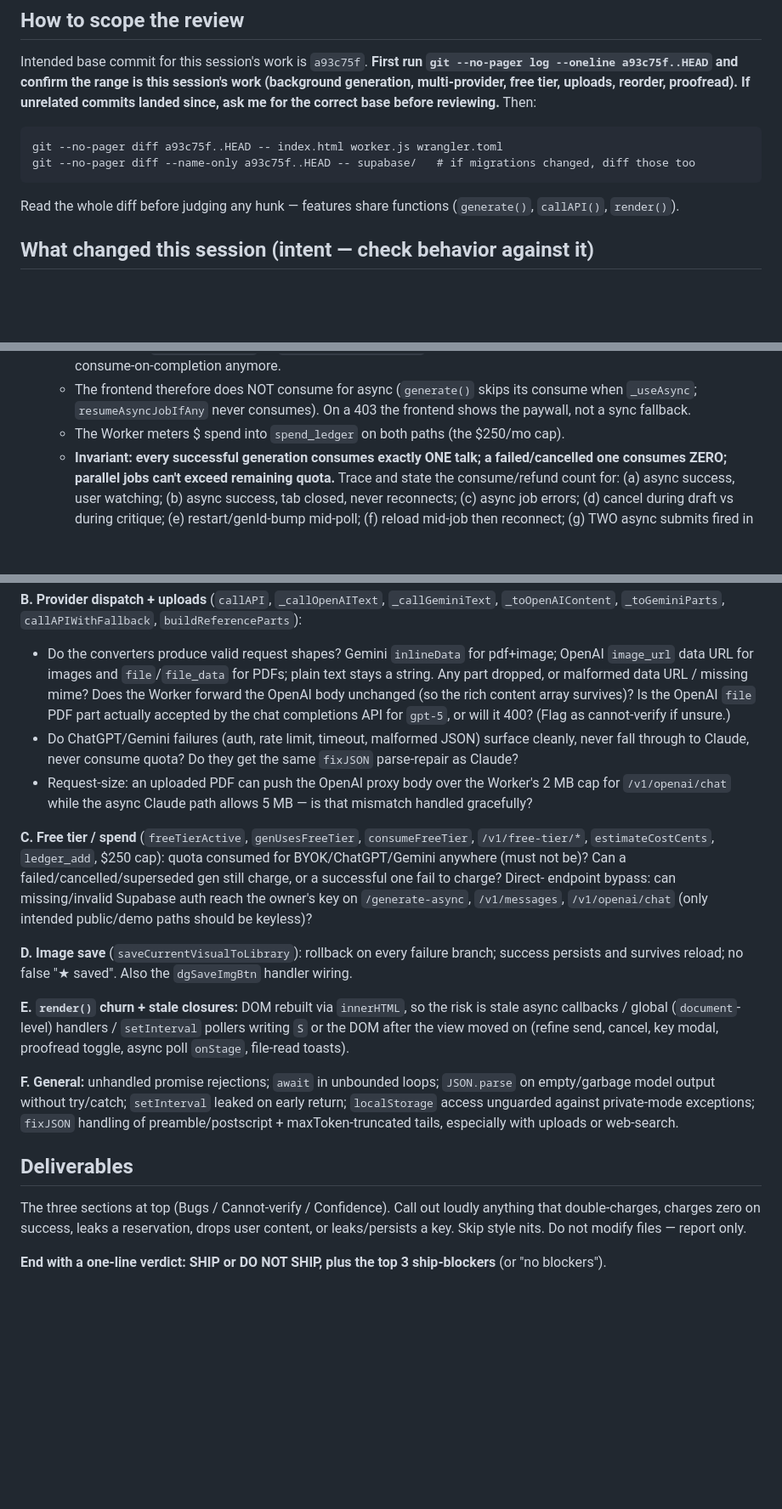
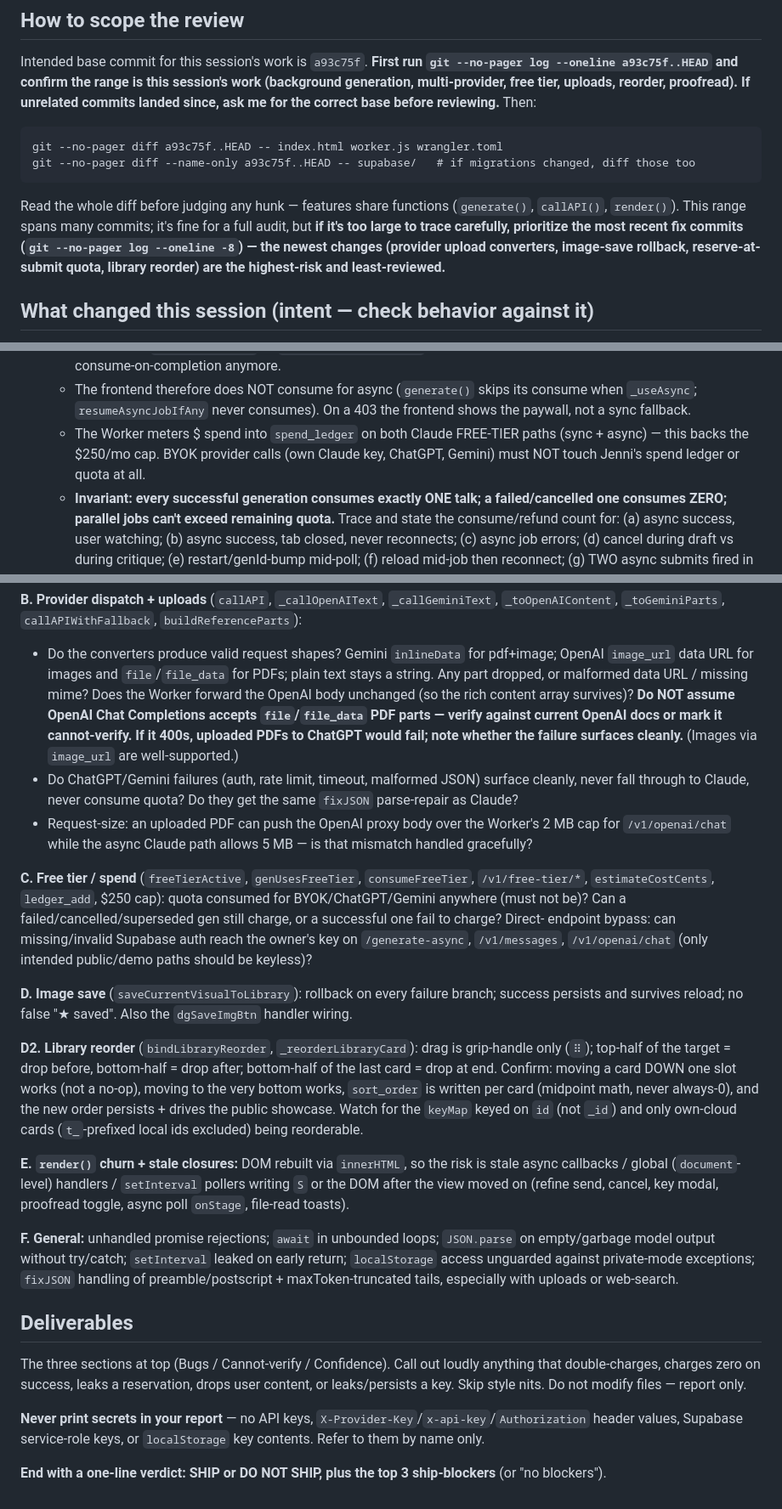
Before and after one commit to tangjennii-wq/chalk-talk, a Markdown page: CODEX_REVIEW_PROMPT.md, 3 parts joined by grey strips. Shown at 85% size. Rendered like a GitHub page; blank space fills up the shorter version.

Commit message:
Review prompt v5: BYOK excluded from ledger, prioritize-latest-commits note, OpenAI PDF cannot-verify, library-reorder focus area, no-secrets rule

````diff
--- a/CODEX_REVIEW_PROMPT.md
+++ b/CODEX_REVIEW_PROMPT.md
@@ -29,7 +29,10 @@ git --no-pager diff --name-only a93c75f..HEAD -- supabase/   # if migrations cha
 ```
 
 Read the whole diff before judging any hunk — features share functions (`generate()`, `callAPI()`,
-`render()`).
+`render()`). This range spans many commits; it's fine for a full audit, but **if it's too large to trace
+carefully, prioritize the most recent fix commits (`git --no-pager log --oneline -8`) — the newest
+changes (provider upload converters, image-save rollback, reserve-at-submit quota, library reorder) are
+the highest-risk and least-reviewed.**
 
 ## What changed this session (intent — check behavior against it)
 
@@ -62,7 +65,9 @@ Read the whole diff before judging any hunk — features share functions (`gener
      if the job cancels or errors. So async is NOT consume-on-completion anymore.
    - The frontend therefore does NOT consume for async (`generate()` skips its consume when `_useAsync`;
      `resumeAsyncJobIfAny` never consumes). On a 403 the frontend shows the paywall, not a sync fallback.
-   - The Worker meters $ spend into `spend_ledger` on both paths (the $250/mo cap).
+   - The Worker meters $ spend into `spend_ledger` on both Claude FREE-TIER paths (sync + async) — this
+     backs the $250/mo cap. BYOK provider calls (own Claude key, ChatGPT, Gemini) must NOT touch Jenni's
+     spend ledger or quota at all.
    - **Invariant: every successful generation consumes exactly ONE talk; a failed/cancelled one consumes
      ZERO; parallel jobs can't exceed remaining quota.** Trace and state the consume/refund count for:
      (a) async success, user watching; (b) async success, tab closed, never reconnects; (c) async job
@@ -106,8 +111,9 @@ and the async branch in `generate()`):
 - Do the converters produce valid request shapes? Gemini `inlineData` for pdf+image; OpenAI `image_url`
   data URL for images and `file`/`file_data` for PDFs; plain text stays a string. Any part dropped, or
   malformed data URL / missing mime? Does the Worker forward the OpenAI body unchanged (so the rich
-  content array survives)? Is the OpenAI `file` PDF part actually accepted by the chat completions API
-  for `gpt-5`, or will it 400? (Flag as cannot-verify if unsure.)
+  content array survives)? **Do NOT assume OpenAI Chat Completions accepts `file`/`file_data` PDF parts —
+  verify against current OpenAI docs or mark it cannot-verify. If it 400s, uploaded PDFs to ChatGPT would
+  fail; note whether the failure surfaces cleanly.** (Images via `image_url` are well-supported.)
 - Do ChatGPT/Gemini failures (auth, rate limit, timeout, malformed JSON) surface cleanly, never fall
   through to Claude, never consume quota? Do they get the same `fixJSON` parse-repair as Claude?
 - Request-size: an uploaded PDF can push the OpenAI proxy body over the Worker's 2 MB cap for
@@ -121,6 +127,13 @@ endpoint bypass: can missing/invalid Supabase auth reach the owner's key on `/ge
 
 **D. Image save** (`saveCurrentVisualToLibrary`): rollback on every failure branch; success persists and
 survives reload; no false "★ saved". Also the `dgSaveImgBtn` handler wiring.
+
+**D2. Library reorder** (`bindLibraryReorder`, `_reorderLibraryCard`): drag is grip-handle only
+(`⠿`); top-half of the target = drop before, bottom-half = drop after; bottom-half of the last card =
+drop at end. Confirm: moving a card DOWN one slot works (not a no-op), moving to the very bottom works,
+`sort_order` is written per card (midpoint math, never always-0), and the new order persists + drives the
+public showcase. Watch for the `keyMap` keyed on `id` (not `_id`) and only own-cloud cards (`t_`-prefixed
+local ids excluded) being reorderable.
 
 **E. `render()` churn + stale closures:** DOM rebuilt via `innerHTML`, so the risk is stale async
 callbacks / global (`document`-level) handlers / `setInterval` pollers writing `S` or the DOM after the
@@ -137,4 +150,7 @@ The three sections at top (Bugs / Cannot-verify / Confidence). Call out loudly a
 double-charges, charges zero on success, leaks a reservation, drops user content, or leaks/persists a
 key. Skip style nits. Do not modify files — report only.
 
+**Never print secrets in your report** — no API keys, `X-Provider-Key`/`x-api-key`/`Authorization`
+header values, Supabase service-role keys, or `localStorage` key contents. Refer to them by name only.
+
 **End with a one-line verdict: SHIP or DO NOT SHIP, plus the top 3 ship-blockers** (or "no blockers").
````
